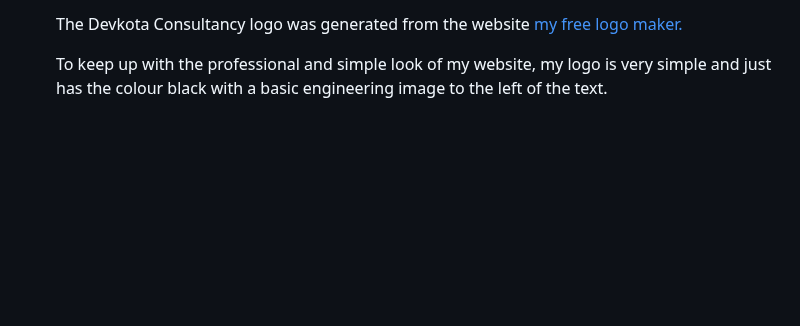
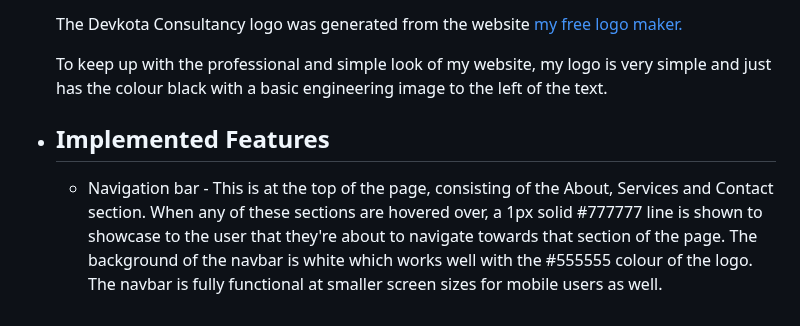
Before and after one commit to Code-Institute-Submissions/tomes2000-devkota_consultancy, a Markdown page: README.md, the part around the change. Rendered like a GitHub page; blank space fills up the shorter version.

Commit message:
adding in navigation bar in features section

```diff
--- a/README.md
+++ b/README.md
@@ -46,3 +46,6 @@ To visit the website, [click here.](https://tomes2000.github.io/devkota_consulta
     The Devkota Consultancy logo was generated from the website  [my free logo maker.](https://myfreelogomaker.com/onboarding)
 
     To keep up with the professional and simple look of my website, my logo is very simple and just has the colour black with a basic engineering image to the left of     the text.
+
+* ## Implemented Features
+  * Navigation bar - This is at the top of the page, consisting of the About, Services and Contact section. When any of these sections are hovered over, a 1px solid #777777 line is shown to showcase to the user that they're about to navigate towards that section of the page. The background of the navbar is white which works well with the #555555 colour of the logo. The navbar is fully functional at smaller screen sizes for mobile users as well.
```
